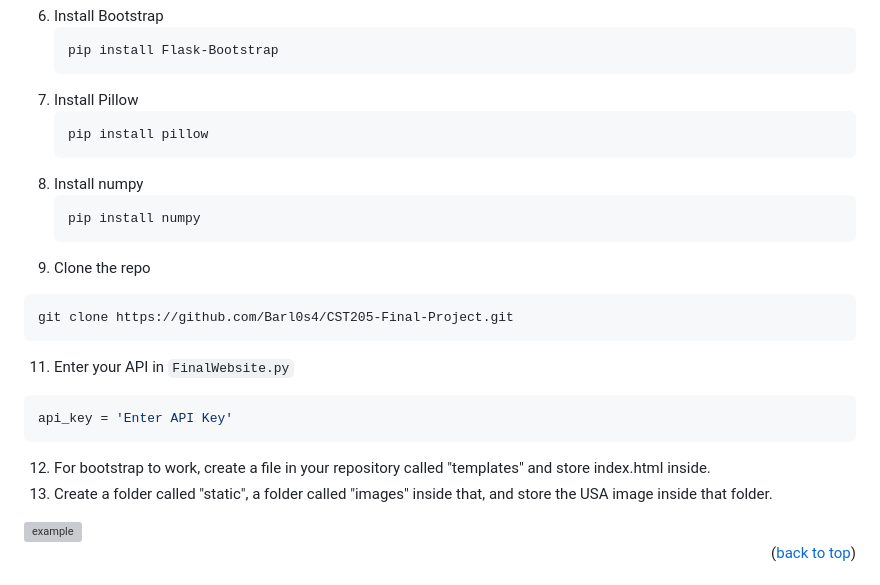
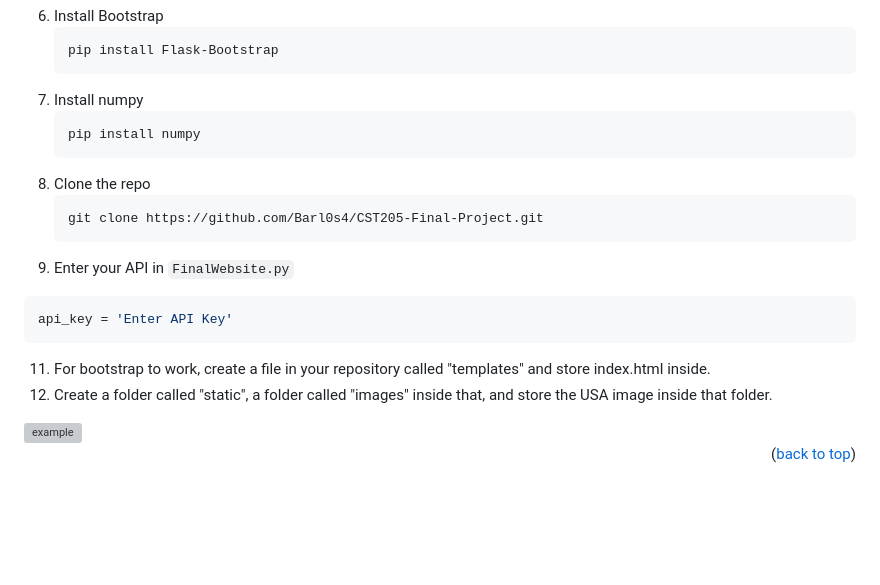
Before and after one commit to sezavala/CST205-Project, a Markdown page: README.md, the part around the change. GitHub-like rendering; blank space fills up the shorter version; grey boxes are pictures that could not be loaded.

````diff
--- a/README.md
+++ b/README.md
@@ -93,24 +93,20 @@ Our project aims to help make the process of purchasing oil less steps for consu
    ```sh
    pip install Flask-Bootstrap
    ```
-8. Install Pillow
-   ```sh
-   pip install pillow
-   ```
-9. Install numpy
+8. Install numpy
     ```sh
     pip install numpy
     ```
-10. Clone the repo
+9. Clone the repo
    ```sh
    git clone https://github.com/Barl0s4/CST205-Final-Project.git
    ```
-11. Enter your API in `FinalWebsite.py`
+10. Enter your API in `FinalWebsite.py`
    ```js
    api_key = 'Enter API Key'
    ```
-12. For bootstrap to work, create a file in your repository called "templates" and store index.html inside.
-13. Create a folder called "static", a folder called "images" inside that, and store the USA image inside that folder.
+11. For bootstrap to work, create a file in your repository called "templates" and store index.html inside.
+12. Create a folder called "static", a folder called "images" inside that, and store the USA image inside that folder.
 <img width="478" alt="example" src="https://github.com/sezavala/CST205-Final-Project/assets/106635253/d85afe43-ac28-4ca1-914b-f801d8ab283f">
 
 <p align="right">(<a href="#readme-top">back to top</a>)</p>
````
